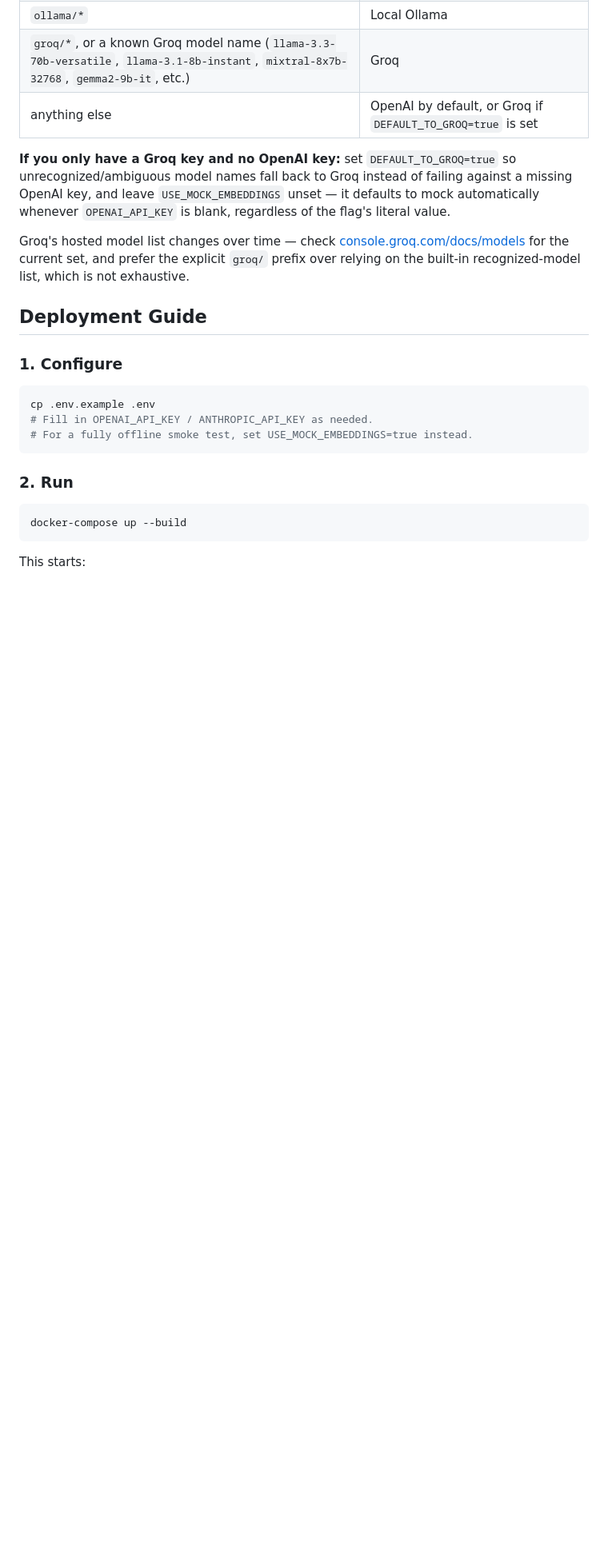
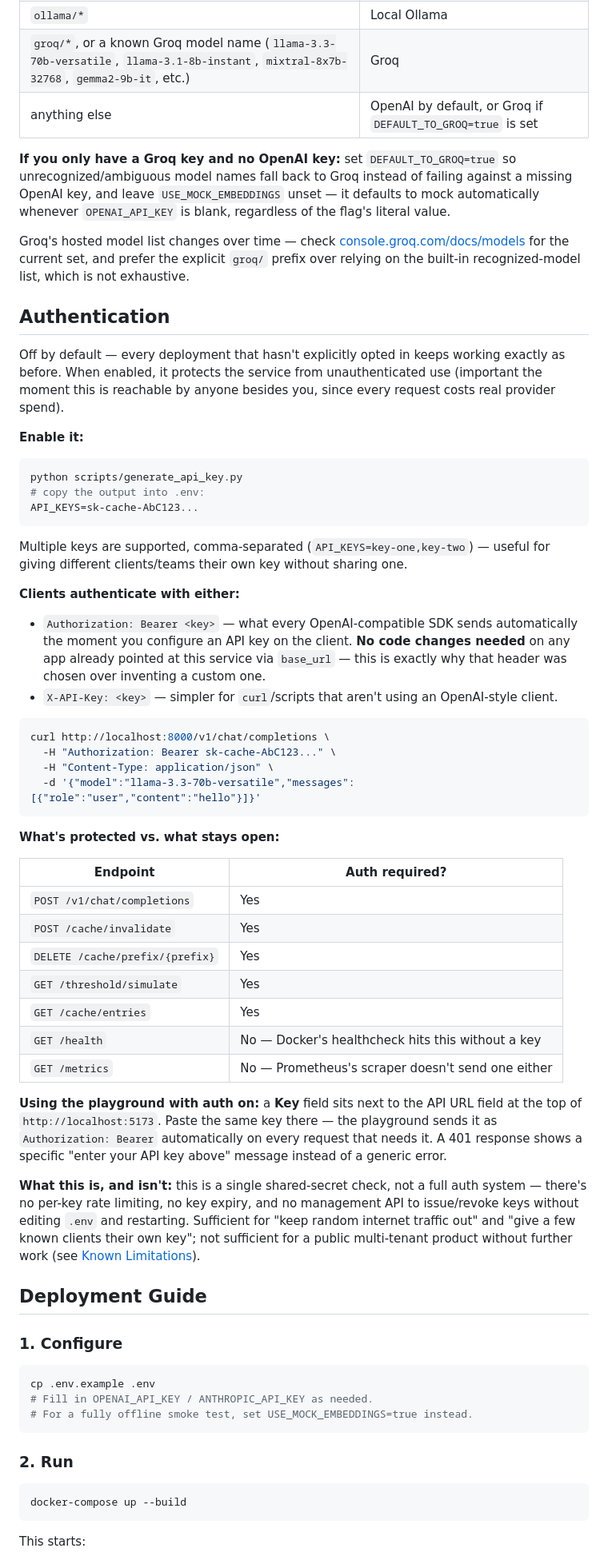
Before and after one commit to adityagrawal45/semantic-cache, a Markdown page: README.md, the part around one of its changes. Shown at 80% size. Rendered like a GitHub page; blank space fills up the shorter version.

````diff
--- a/README.md
+++ b/README.md
@@ -176,6 +180,47 @@ Both requests are cached under `provider="groq"`, so repeats and semantic rephra
 **If you only have a Groq key and no OpenAI key:** set `DEFAULT_TO_GROQ=true` so unrecognized/ambiguous model names fall back to Groq instead of failing against a missing OpenAI key, and leave `USE_MOCK_EMBEDDINGS` unset — it defaults to mock automatically whenever `OPENAI_API_KEY` is blank, regardless of the flag's literal value.
 
 Groq's hosted model list changes over time — check [console.groq.com/docs/models](https://console.groq.com/docs/models) for the current set, and prefer the explicit `groq/` prefix over relying on the built-in recognized-model list, which is not exhaustive.
+
+## Authentication
+
+Off by default — every deployment that hasn't explicitly opted in keeps working exactly as before. When enabled, it protects the service from unauthenticated use (important the moment this is reachable by anyone besides you, since every request costs real provider spend).
+
+**Enable it:**
+
+```bash
+python scripts/generate_api_key.py
+# copy the output into .env:
+API_KEYS=sk-cache-AbC123...
+```
+
+Multiple keys are supported, comma-separated (`API_KEYS=key-one,key-two`) — useful for giving different clients/teams their own key without sharing one.
+
+**Clients authenticate with either:**
+- `Authorization: Bearer <key>` — what every OpenAI-compatible SDK sends automatically the moment you configure an API key on the client. **No code changes needed** on any app already pointed at this service via `base_url` — this is exactly why that header was chosen over inventing a custom one.
+- `X-API-Key: <key>` — simpler for `curl`/scripts that aren't using an OpenAI-style client.
+
+```bash
+curl http://localhost:8000/v1/chat/completions \
+  -H "Authorization: Bearer sk-cache-AbC123..." \
+  -H "Content-Type: application/json" \
+  -d '{"model":"llama-3.3-70b-versatile","messages":[{"role":"user","content":"hello"}]}'
+```
+
+**What's protected vs. what stays open:**
+
+| Endpoint | Auth required? |
+|---|---|
+| `POST /v1/chat/completions` | Yes |
+| `POST /cache/invalidate` | Yes |
+| `DELETE /cache/prefix/{prefix}` | Yes |
+| `GET /threshold/simulate` | Yes |
+| `GET /cache/entries` | Yes |
+| `GET /health` | No — Docker's healthcheck hits this without a key |
+| `GET /metrics` | No — Prometheus's scraper doesn't send one either |
+
+**Using the playground with auth on:** a **Key** field sits next to the API URL field at the top of `http://localhost:5173`. Paste the same key there — the playground sends it as `Authorization: Bearer` automatically on every request that needs it. A 401 response shows a specific "enter your API key above" message instead of a generic error.
+
+**What this is, and isn't:** this is a single shared-secret check, not a full auth system — there's no per-key rate limiting, no key expiry, and no management API to issue/revoke keys without editing `.env` and restarting. Sufficient for "keep random internet traffic out" and "give a few known clients their own key"; not sufficient for a public multi-tenant product without further work (see [Known Limitations](#known-limitations--follow-ups)).
 
 ## Deployment Guide
 
````
Also changed, not shown: other parts of README.md (+11 -3 lines).
